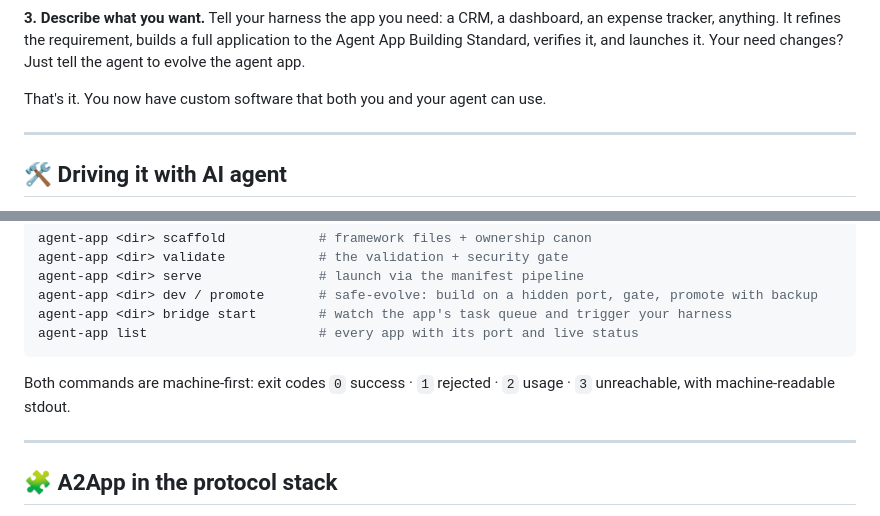
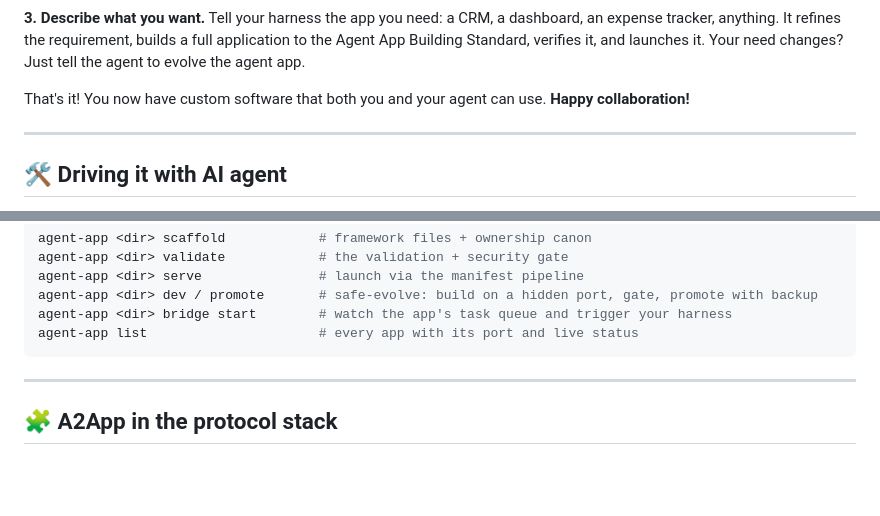
Before and after one commit to CraftOS-dev/Agent-App, a Markdown page: README.md, 2 parts joined by grey strips. GitHub-like rendering; blank space fills up the shorter version.

````diff
--- a/README.md
+++ b/README.md
@@ -58,7 +58,8 @@ For a deeper, in-harness experience, install the **plugin** for your harness ins
 
 **3. Describe what you want.** Tell your harness the app you need: a CRM, a dashboard, an expense tracker, anything. It refines the requirement, builds a full application to the Agent App Building Standard, verifies it, and launches it. Your need changes? Just tell the agent to evolve the agent app.
 
-That's it. You now have custom software that both you and your agent can use.
+That's it! You now have custom software that both you and your agent can use.
+**Happy collaboration!**
 
 * * *
 
@@ -89,8 +90,6 @@ agent-app <dir> dev / promote       # safe-evolve: build on a hidden port, gate,
 agent-app <dir> bridge start        # watch the app's task queue and trigger your harness
 agent-app list                      # every app with its port and live status
 ```
-
-Both commands are machine-first: exit codes `0` success · `1` rejected · `2` usage · `3` unreachable, with machine-readable stdout.
 
 * * *
 
````
